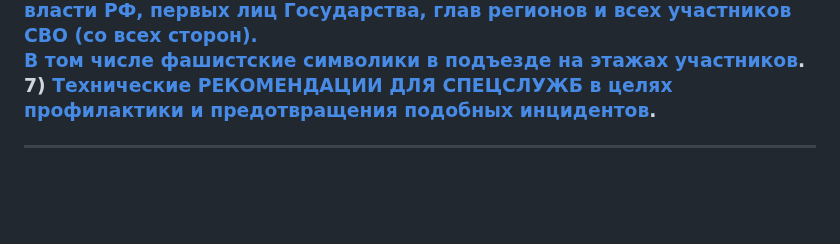
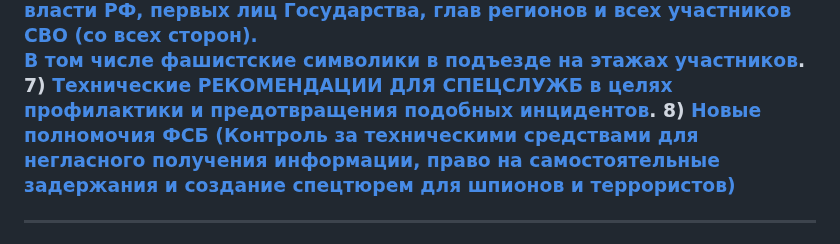
Before and after one commit to cryptq/cryptq.github.io, a Markdown page: README.md, the part around the change. GitHub-like rendering; blank space fills up the shorter version.

```diff
--- a/README.md
+++ b/README.md
@@ -35,6 +35,7 @@
 5) <a href="https://cryptq.github.io/dm/law.html">Про все аспекты Толкования УК РФ, формальное и общественное восприятие</a> <br>
 6) <a href="https://cryptq.github.io/dm/opg.html">Про имитацию Гос Органов, клевету и оскорбления представителей власти РФ, первых лиц Государства, глав регионов и всех участников СВО (со всех сторон). <br> В том числе фашистские символики в подъезде на этажах участников</a>.<br>
 7) <a href="https://cryptq.github.io/dm/attention.html">Технические РЕКОМЕНДАЦИИ ДЛЯ СПЕЦСЛУЖБ в целях профилактики и предотвращения подобных инцидентов</a>.
+8) <a href="https://cryptq.github.io/dm/fsb.html">Новые полномочия ФСБ (Контроль за техническими средствами для негласного получения информации, право на самостоятельные задержания и создание спецтюрем для шпионов и террористов)</a>
 </h3>
 
 ---
```
